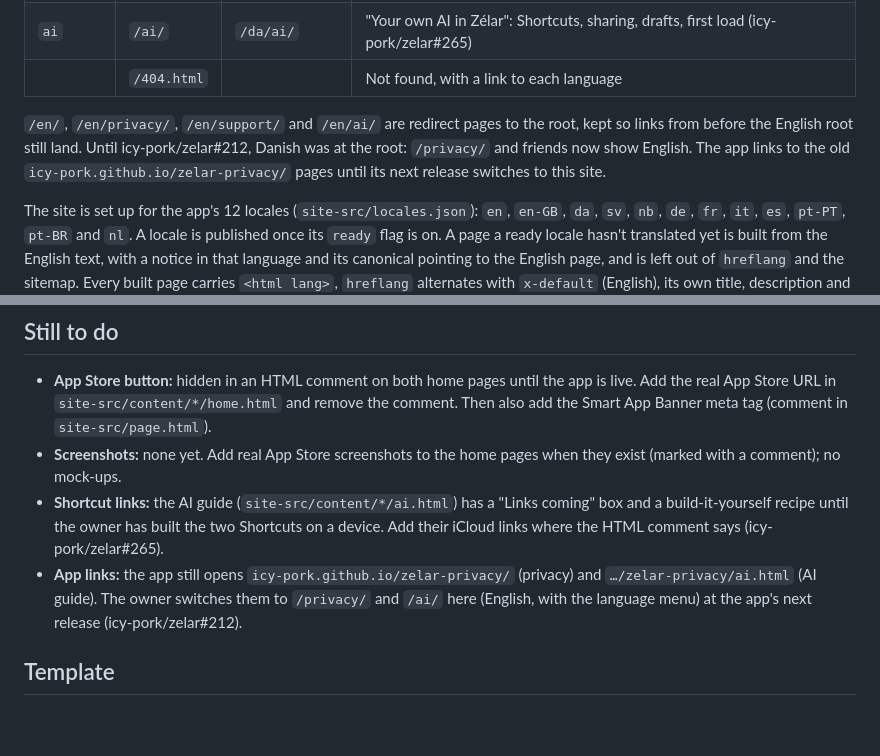
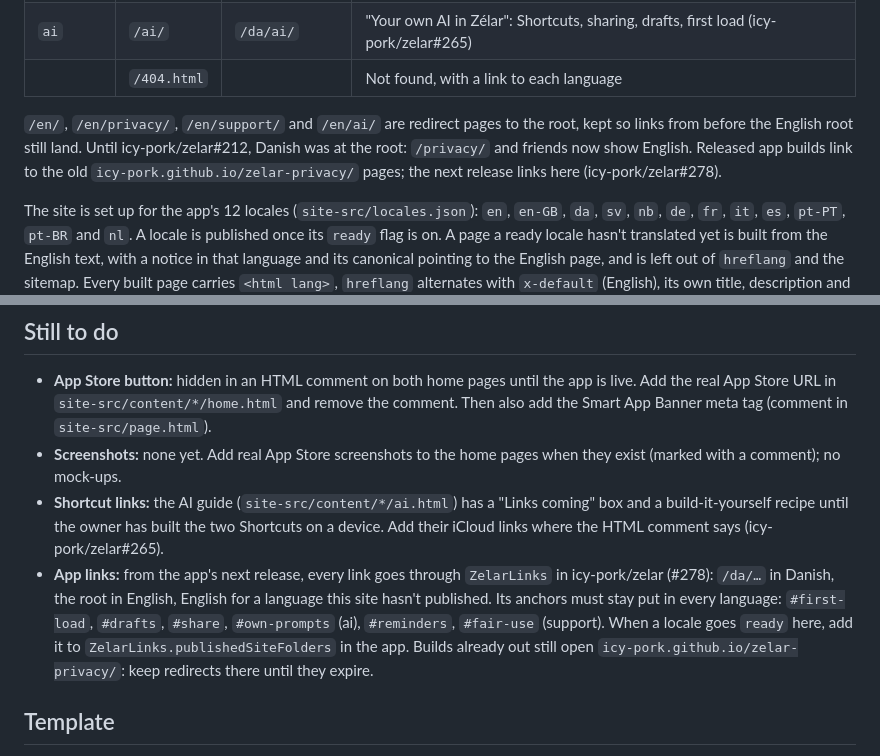
Before and after one commit to icy-pork/zelar-site, a Markdown page: README.md, 2 parts joined by grey strips. Drawn GitHub-style; blank space fills up the shorter version.

Commit message:
README: the app's links and the anchors they rely on (icy-pork/zelar#278)
Co-Authored-By: Claude Opus 5.5 <noreply@anthropic.com>
Claude-Session: https://claude.ai/code/session_01VEsK3KEz2U1vaGLgG3iU1x

```diff
--- a/README.md
+++ b/README.md
@@ -23,8 +23,9 @@ This repo holds only the website. The app lives in `icy-pork/zelar`.
 `/en/`, `/en/privacy/`, `/en/support/` and `/en/ai/` are redirect pages to
 the root, kept so links from before the English root still land. Until
 icy-pork/zelar#212, Danish was at the root: `/privacy/` and friends now show
-English. The app links to the old `icy-pork.github.io/zelar-privacy/`
-pages until its next release switches to this site.
+English. Released app builds link to the old
+`icy-pork.github.io/zelar-privacy/` pages; the next release links here
+(icy-pork/zelar#278).
 
 The site is set up for the app's 12 locales (`site-src/locales.json`):
 `en`, `en-GB`, `da`, `sv`, `nb`, `de`, `fr`, `it`, `es`, `pt-PT`, `pt-BR`
@@ -117,10 +118,14 @@ check only.
   box and a build-it-yourself recipe until the owner has built the two
   Shortcuts on a device. Add their iCloud links where the HTML comment says
   (icy-pork/zelar#265).
-- **App links:** the app still opens `icy-pork.github.io/zelar-privacy/`
-  (privacy) and `…/zelar-privacy/ai.html` (AI guide). The owner switches
-  them to `/privacy/` and `/ai/` here (English, with the language menu) at
-  the app's next release (icy-pork/zelar#212).
+- **App links:** from the app's next release, every link goes through
+  `ZelarLinks` in icy-pork/zelar (#278): `/da/…` in Danish, the root in
+  English, English for a language this site hasn't published. Its anchors
+  must stay put in every language: `#first-load`, `#drafts`, `#share`,
+  `#own-prompts` (ai), `#reminders`, `#fair-use` (support). When a locale
+  goes `ready` here, add it to `ZelarLinks.publishedSiteFolders` in the app.
+  Builds already out still open `icy-pork.github.io/zelar-privacy/`: keep
+  redirects there until they expire.
 
 ## Template
 
```
